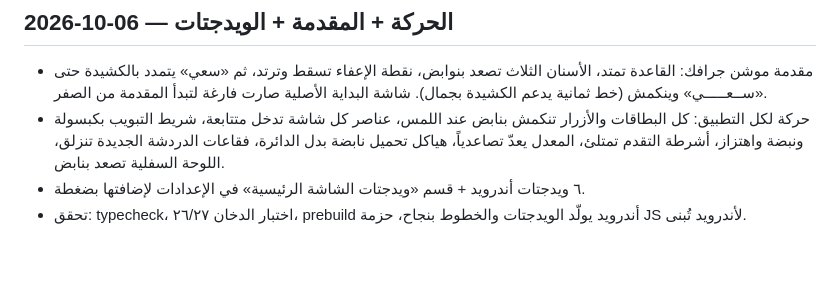
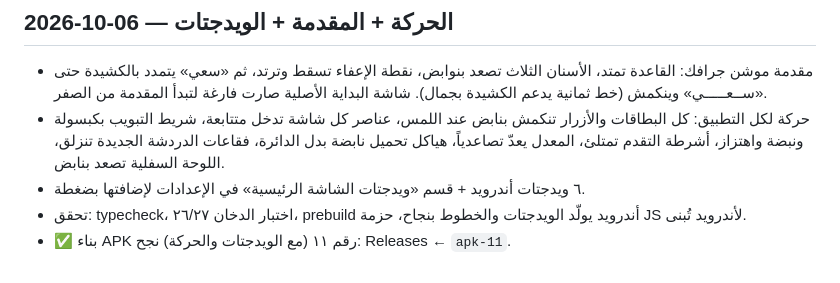
Before and after one commit to dagg-iq/alkhamis-alilmi, a Markdown page: system/LOG.md, the part around the change. Rendered like a GitHub page.

Commit message:
Log successful APK build 11
Co-Authored-By: Claude Opus 5.5 <noreply@anthropic.com>
Claude-Session: https://claude.ai/code/session_013fY9sgQvHGLFg7C2xUGegQ

```diff
--- a/system/LOG.md
+++ b/system/LOG.md
@@ -67,3 +67,4 @@
 - حركة لكل التطبيق: كل البطاقات والأزرار تنكمش بنابض عند اللمس، عناصر كل شاشة تدخل متتابعة، شريط التبويب بكبسولة ونبضة واهتزاز، أشرطة التقدم تمتلئ، المعدل يعدّ تصاعدياً، هياكل تحميل نابضة بدل الدائرة، فقاعات الدردشة الجديدة تنزلق، اللوحة السفلية تصعد بنابض.
 - ٦ ويدجتات أندرويد + قسم «ويدجتات الشاشة الرئيسية» في الإعدادات لإضافتها بضغطة.
 - تحقق: typecheck، اختبار الدخان ٢٦/٢٧، prebuild أندرويد يولّد الويدجتات والخطوط بنجاح، حزمة JS لأندرويد تُبنى.
+- ✅ بناء APK رقم ١١ (مع الويدجتات والحركة) نجح: Releases ← `apk-11`.
```
